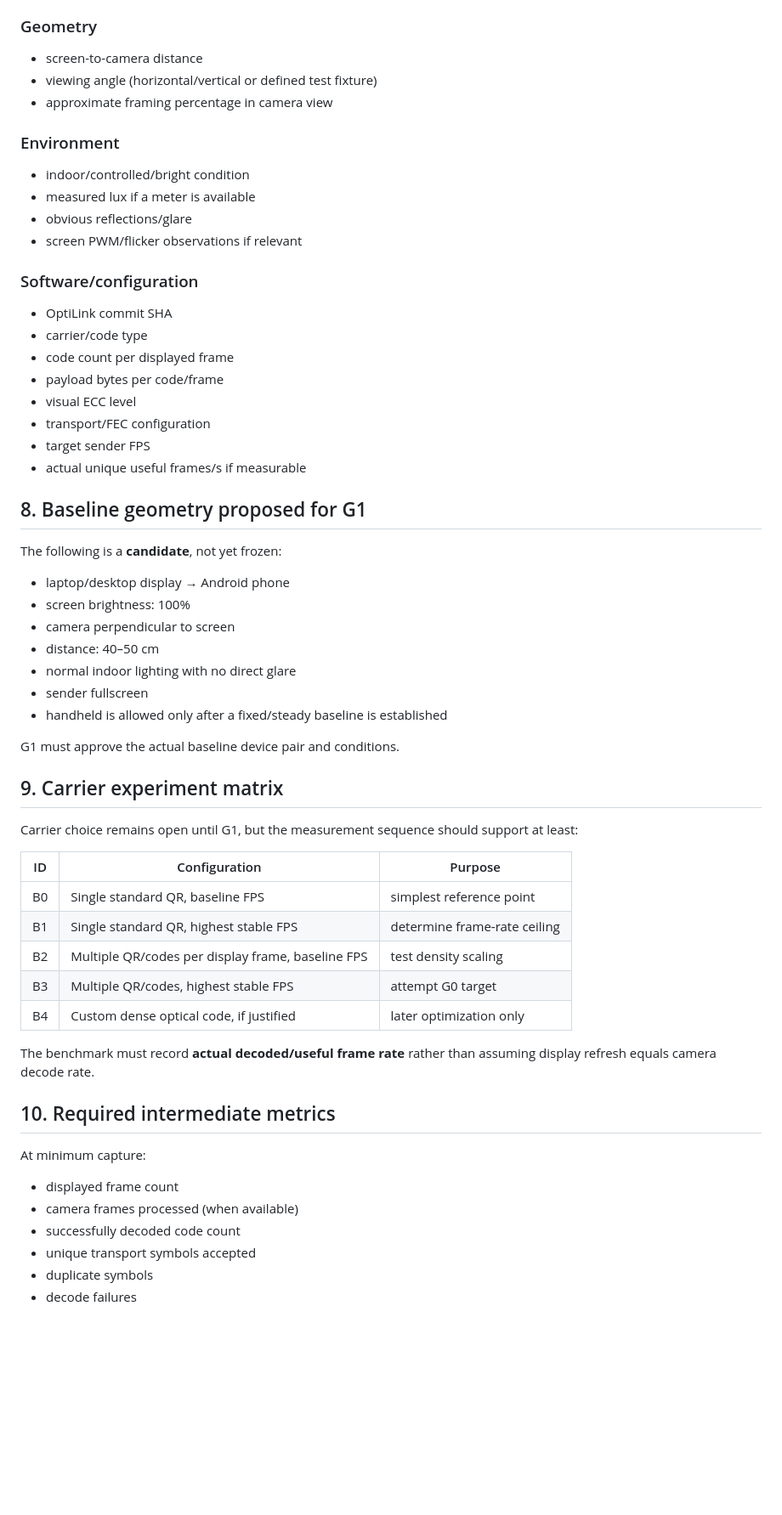
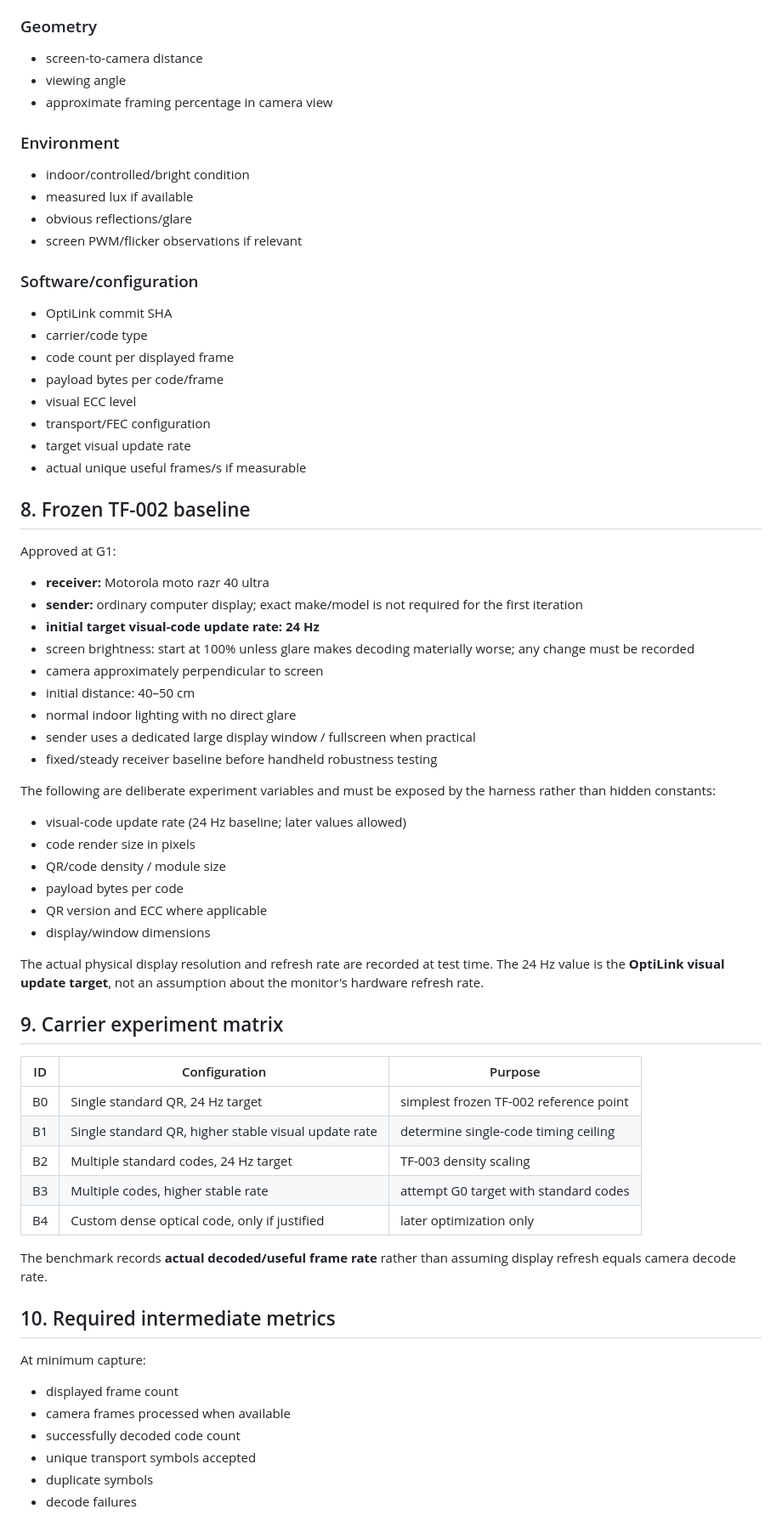
Before and after one commit to jisuxingchen/optilink, a Markdown page: docs/BENCHMARK_SPEC.md, the part around one of its changes. Shown at 85% size. GitHub-like rendering; blank space fills up the shorter version.

Commit message:
docs: freeze G1 benchmark baseline

```diff
--- a/docs/BENCHMARK_SPEC.md
+++ b/docs/BENCHMARK_SPEC.md
@@ -114,12 +116,12 @@ Every run group must record:
 
 ### Geometry
 - screen-to-camera distance
-- viewing angle (horizontal/vertical or defined test fixture)
+- viewing angle
 - approximate framing percentage in camera view
 
 ### Environment
 - indoor/controlled/bright condition
-- measured lux if a meter is available
+- measured lux if available
 - obvious reflections/glare
 - screen PWM/flicker observations if relevant
 
@@ -130,43 +132,52 @@ Every run group must record:
 - payload bytes per code/frame
 - visual ECC level
 - transport/FEC configuration
-- target sender FPS
+- target visual update rate
 - actual unique useful frames/s if measurable
 
-## 8. Baseline geometry proposed for G1
+## 8. Frozen TF-002 baseline
 
-The following is a **candidate**, not yet frozen:
+Approved at G1:
 
-- laptop/desktop display → Android phone
-- screen brightness: 100%
-- camera perpendicular to screen
-- distance: 40–50 cm
+- **receiver:** Motorola moto razr 40 ultra
+- **sender:** ordinary computer display; exact make/model is not required for the first iteration
+- **initial target visual-code update rate:** **24 Hz**
+- screen brightness: start at 100% unless glare makes decoding materially worse; any change must be recorded
+- camera approximately perpendicular to screen
+- initial distance: 40–50 cm
 - normal indoor lighting with no direct glare
-- sender fullscreen
-- handheld is allowed only after a fixed/steady baseline is established
+- sender uses a dedicated large display window / fullscreen when practical
+- fixed/steady receiver baseline before handheld robustness testing
 
-G1 must approve the actual baseline device pair and conditions.
+The following are deliberate experiment variables and must be exposed by the harness rather than hidden constants:
+
+- visual-code update rate (24 Hz baseline; later values allowed)
+- code render size in pixels
+- QR/code density / module size
+- payload bytes per code
+- QR version and ECC where applicable
+- display/window dimensions
+
+The actual physical display resolution and refresh rate are recorded at test time. The 24 Hz value is the **OptiLink visual update target**, not an assumption about the monitor's hardware refresh rate.
 
 ## 9. Carrier experiment matrix
 
-Carrier choice remains open until G1, but the measurement sequence should support at least:
-
 | ID | Configuration | Purpose |
 |---|---|---|
-| B0 | Single standard QR, baseline FPS | simplest reference point |
-| B1 | Single standard QR, highest stable FPS | determine frame-rate ceiling |
-| B2 | Multiple QR/codes per display frame, baseline FPS | test density scaling |
-| B3 | Multiple QR/codes, highest stable FPS | attempt G0 target |
-| B4 | Custom dense optical code, if justified | later optimization only |
+| B0 | Single standard QR, 24 Hz target | simplest frozen TF-002 reference point |
+| B1 | Single standard QR, higher stable visual update rate | determine single-code timing ceiling |
+| B2 | Multiple standard codes, 24 Hz target | TF-003 density scaling |
+| B3 | Multiple codes, higher stable rate | attempt G0 target with standard codes |
+| B4 | Custom dense optical code, only if justified | later optimization only |
 
-The benchmark must record **actual decoded/useful frame rate** rather than assuming display refresh equals camera decode rate.
+The benchmark records **actual decoded/useful frame rate** rather than assuming display refresh equals camera decode rate.
 
 ## 10. Required intermediate metrics
 
 At minimum capture:
 
 - displayed frame count
-- camera frames processed (when available)
+- camera frames processed when available
 - successfully decoded code count
 - unique transport symbols accepted
 - duplicate symbols
```
Also changed, not shown: other parts of docs/BENCHMARK_SPEC.md (+38 -38 lines).
